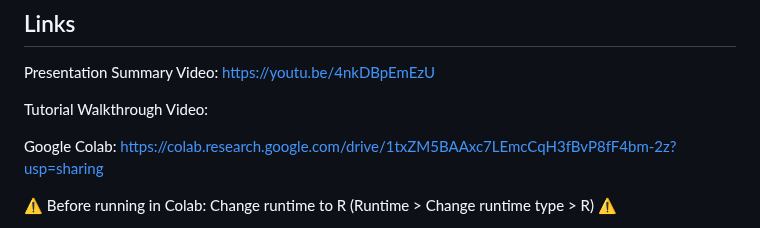
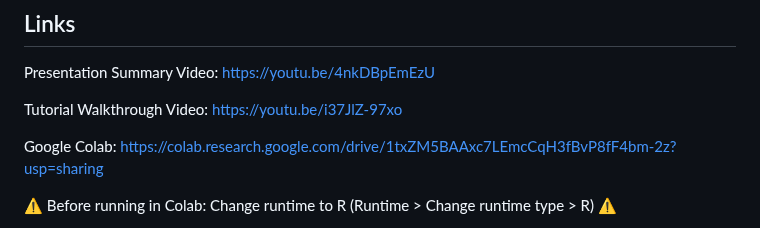
Before and after one commit to nmckenzie22/nmckenzie22.github.io, a Markdown page: README.md, the part around the change. Drawn GitHub-style.

```diff
--- a/README.md
+++ b/README.md
@@ -181,7 +181,7 @@ Based on our findings, we propose several recommendations for policymakers, educ
 ## Links
 Presentation Summary Video: https://youtu.be/4nkDBpEmEzU
 
-Tutorial Walkthrough Video:
+Tutorial Walkthrough Video: https://youtu.be/i37JlZ-97xo
 
 Google Colab: https://colab.research.google.com/drive/1txZM5BAAxc7LEmcCqH3fBvP8fF4bm-2z?usp=sharing
 
```
